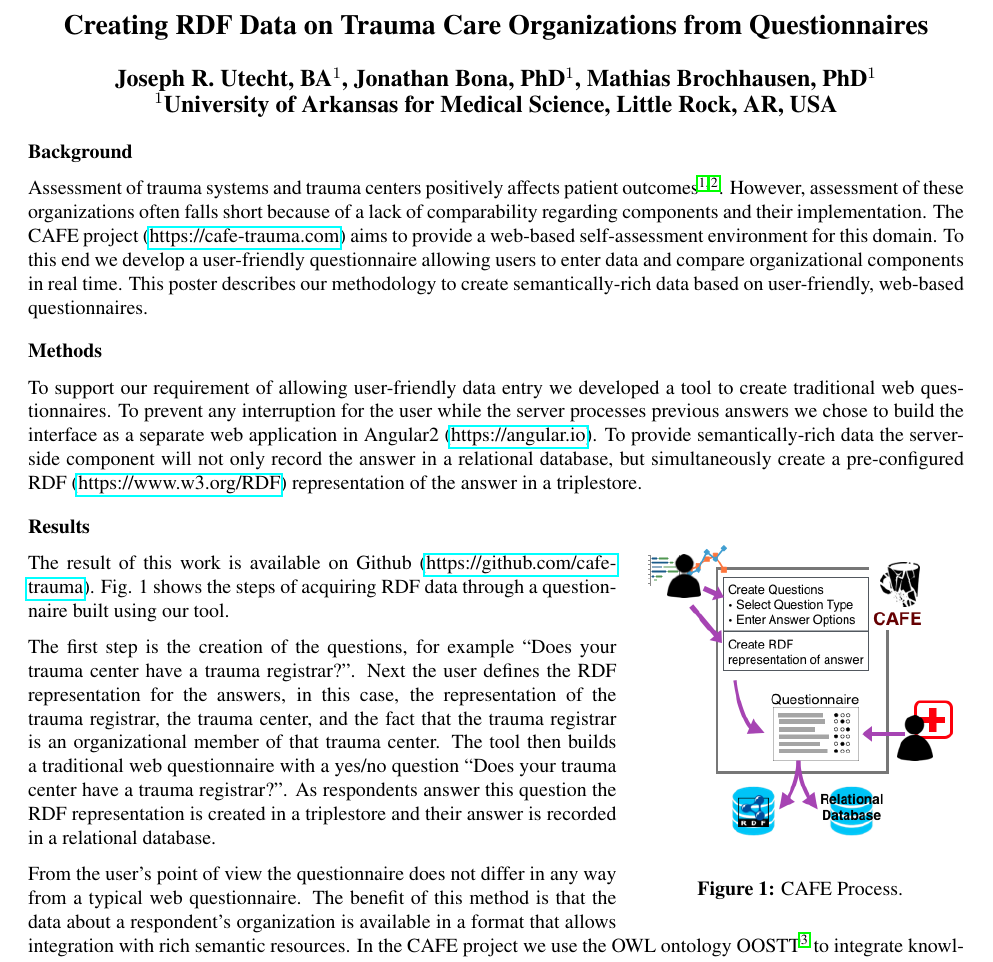
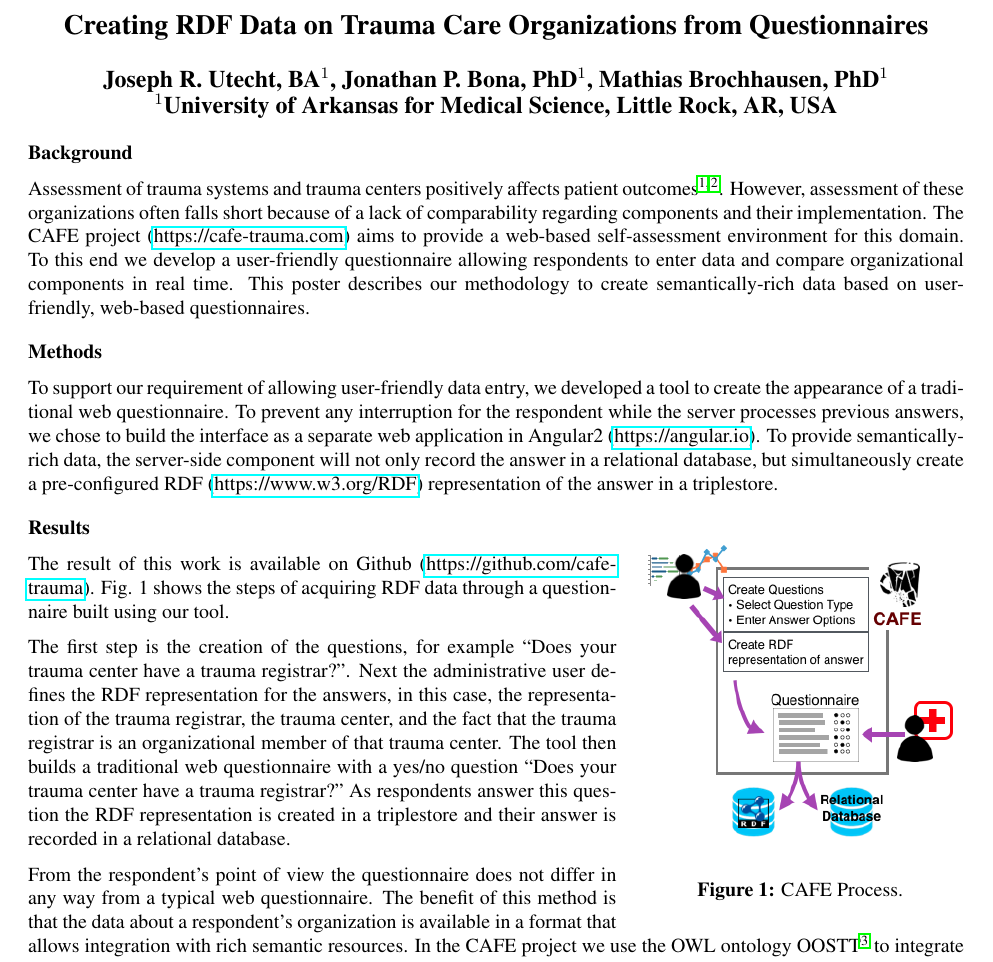
Before and after one commit to cafe-trauma/amia2017, a LaTeX document (main.tex): part of the page, cut so that both start at the same text. Compiled offline with pdfLaTeX.

Commit message:
submission

```diff
--- a/main.tex
+++ b/main.tex
@@ -8,13 +8,13 @@
 \usepackage[normalem]{ulem}
 
 \geometry{margin=1in,bottom=0mm}
-\setlength{\voffset}{-.4in}
+\setlength{\voffset}{-.5in}
 
 \begin{document}
 
 \title{Creating RDF Data on Trauma Care Organizations from Questionnaires}
 
-\author{Joseph R. Utecht, BA$^{1}$, Jonathan Bona, PhD$^{1}$, Mathias Brochhausen, PhD$^{1}$}
+\author{Joseph R. Utecht, BA$^{1}$, Jonathan P. Bona, PhD$^{1}$, Mathias Brochhausen, PhD$^{1}$}
 
 \institutes{
     $^1$University of Arkansas for Medical Science, Little Rock, AR, USA\\
@@ -27,14 +27,14 @@
 Assessment of trauma systems and trauma centers positively affects patient outcomes \cite{ref1, ref2}.
 However, assessment of these organizations often falls short because of a lack of comparability regarding components and their implementation.
 The CAFE project (\href{https://cafe-trauma.com}{https://cafe-trauma.com}) aims to provide a web-based self-assessment environment for this domain.
-To this end we develop a user-friendly questionnaire allowing users to enter data and compare organizational components in real time.
+To this end we develop a user-friendly questionnaire allowing respondents to enter data and compare organizational components in real time.
 This poster describes our methodology to create semantically-rich data based on user-friendly, web-based questionnaires.
 
 
 \section*{Methods}
-To support our requirement of allowing user-friendly data entry we developed a tool to create traditional web questionnaires.
-To prevent any interruption for the user while the server processes previous answers we chose to build the interface as a separate web application in Angular2 (\href{https://angular.io}{https://angular.io}).
-To provide semantically-rich data the server-side component will not only record the answer in a relational database, but simultaneously create a pre-configured RDF (\href{https://www.w3.org/RDF}{https://www.w3.org/RDF}) representation of the answer in a triplestore.
+To support our requirement of allowing user-friendly data entry, we developed a tool to create the appearance of a traditional web questionnaire.
+To prevent any interruption for the respondent while the server processes previous answers, we chose to build the interface as a separate web application in Angular2 (\href{https://angular.io}{https://angular.io}).
+To provide semantically-rich data, the server-side component will not only record the answer in a relational database, but simultaneously create a pre-configured RDF (\href{https://www.w3.org/RDF}{https://www.w3.org/RDF}) representation of the answer in a triplestore.
 
 \section*{Results}
 \begin{wrapfigure}{r}{0.35\textwidth}
@@ -46,19 +46,21 @@ To provide semantically-rich data the server-side component will not only record
   \label{cafe_process}
 \end{wrapfigure}
 
-The result of this work is available on Github (\href{https://github.com/cafe-trauma}{https://github.com/cafe-trauma}). Fig. 1 shows the steps of acquiring RDF data through a questionnaire built using our tool.
+The result of this work is available on Github (\href{https://github.com/cafe-trauma}{https://github.com/cafe-trauma}).
+Fig. 1 shows the steps of acquiring RDF data through a questionnaire built using our tool.
 
 The first step is the creation of the questions, for example ``Does your trauma center have a trauma registrar?".
-Next the user defines the RDF representation for the answers, in this case, the representation of the trauma registrar, the trauma center, and the fact that the trauma registrar is an organizational member of that trauma center.
-The tool then builds a traditional web questionnaire with a yes/no question ``Does your trauma center have a trauma registrar?".
+Next the administrative user defines the RDF representation for the answers, in this case, the representation of the trauma registrar, the trauma center, and the fact that the trauma registrar is an organizational member of that trauma center.
+The tool then builds a traditional web questionnaire with a yes/no question ``Does your trauma center have a trauma registrar?"
 As respondents answer this question the RDF representation is created in a triplestore and their answer is recorded in a relational database.
 
-From the user's point of view the questionnaire does not differ in any way from a typical web questionnaire.
+From the respondent's point of view the questionnaire does not differ in any way from a typical web questionnaire.
 The benefit of this method is that the data about a respondent's organization is available in a format that allows integration with rich semantic resources.
 In the CAFE project we use the OWL ontology OOSTT \cite{ref3} to integrate knowledge about trauma systems and trauma centers.
 
 \section*{Discussion}
-The methodology presented in this paper is not restricted to the domain of the CAFE project, but is applicable to multiple domains of biomedical research and medicine. In addition to trauma care, we have also successfully implemented questionnaires collecting data on potential drug-drug interactions using this methodology.
+The methodology presented in this paper is not restricted to the domain of the CAFE project, but is applicable to multiple domains of biomedical research and medicine.
+In addition to trauma care, we have also successfully implemented questionnaires collecting data on potential drug-drug interactions using this methodology.
 
 \section*{Acknowledgements}
 The research presented in this paper is funded by the National Institute of General Medical Sciences of the National Institutes of Health under award number \textbf{1R01GM111324}.
```
